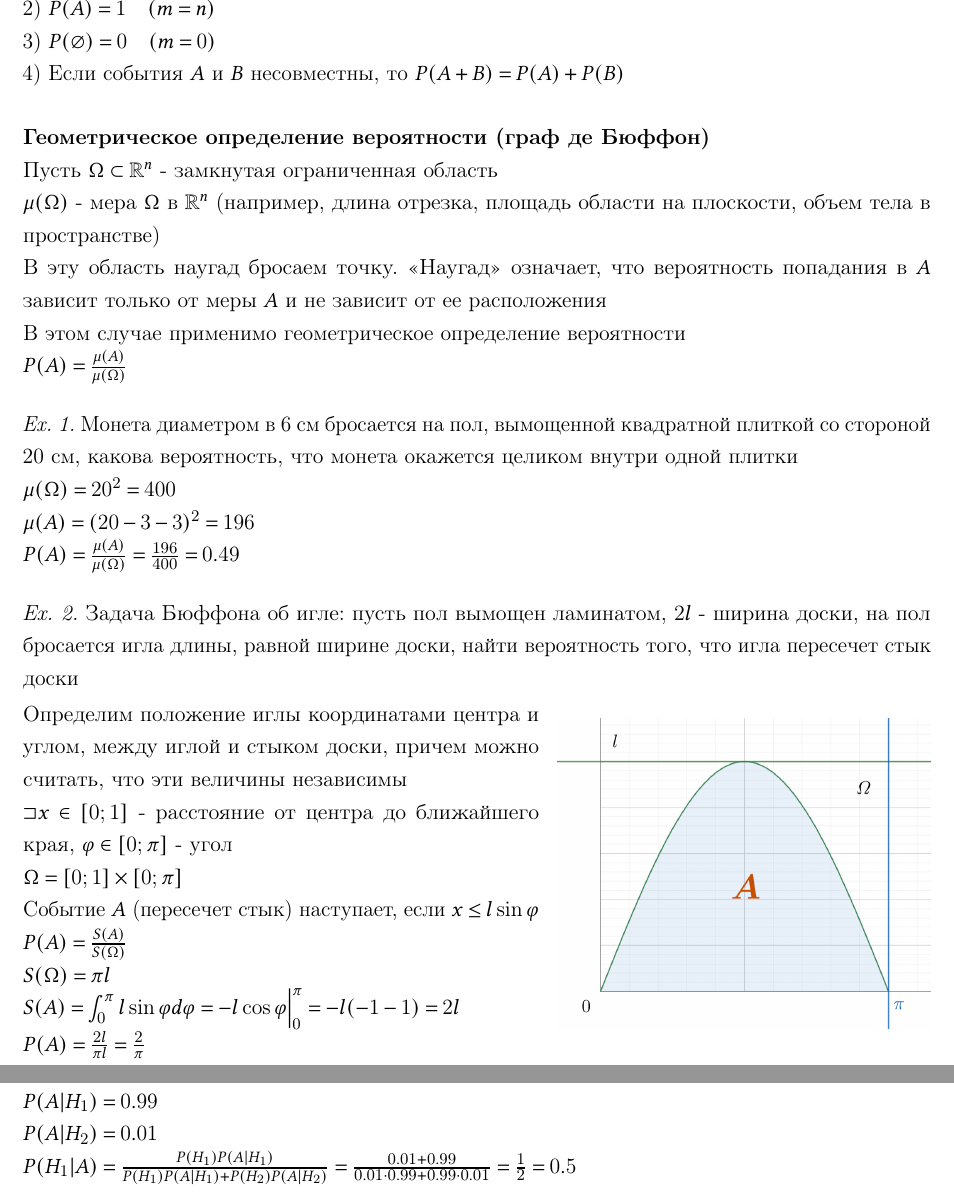
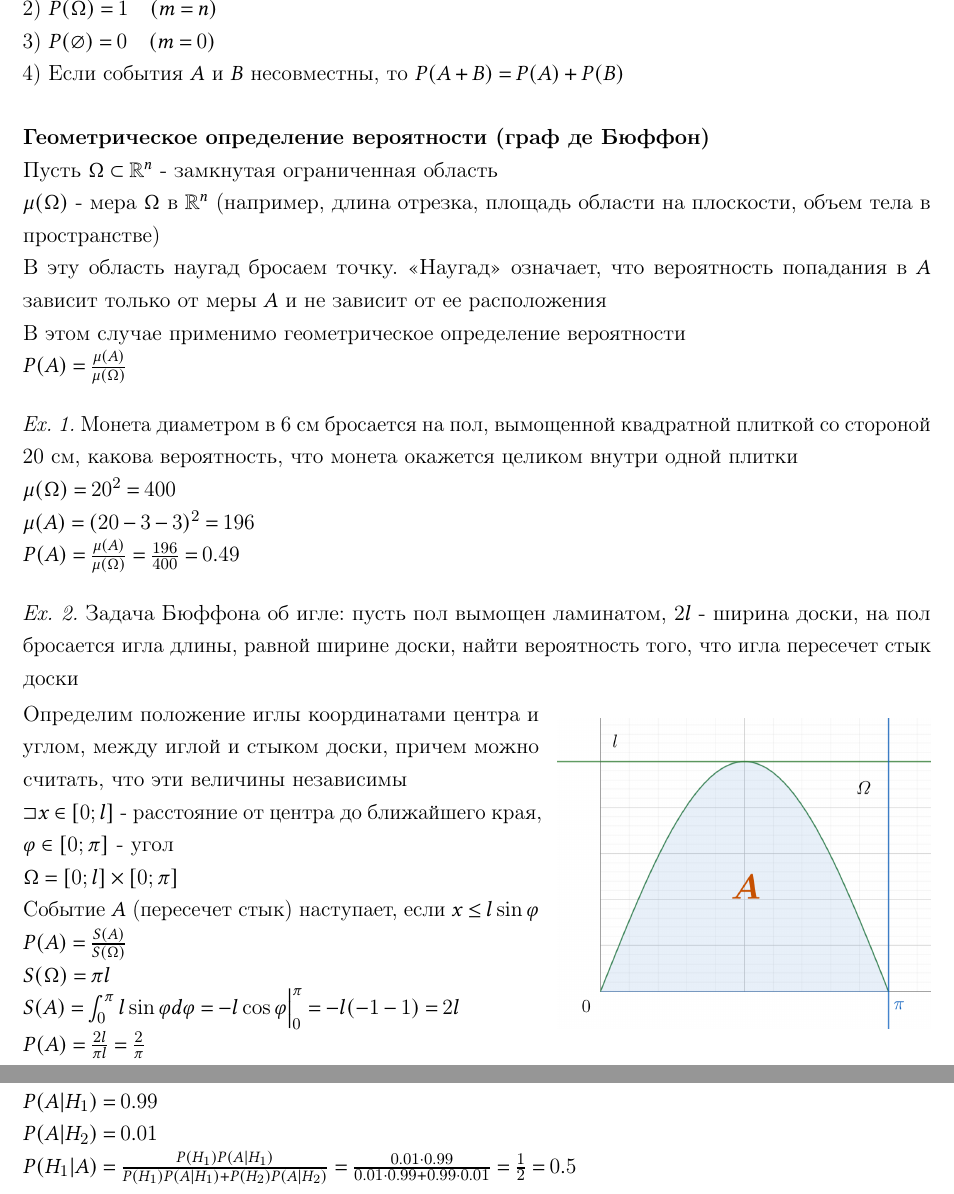
Before and after one commit to pelmesh619/itmo_conspects, a LaTeX document (probtheory/probtheory_superconspect.tex): two parts of pages 6 and 12 of 49, joined at a grey line, cut so that both start at the same text. Compiled offline with pdfLaTeX.

Commit message:
fix typos in probtheory

```diff
--- a/probtheory/probtheory_superconspect.tex
+++ b/probtheory/probtheory_superconspect.tex
@@ -117,7 +117,7 @@
 
     1) $0 \leq P(A) \leq 1$
 
-    2) $P(A) = 1 \quad (m = n)$
+    2) $P(\Omega) = 1 \quad (m = n)$
 
     3) $P(\emptyset) = 0 \quad (m = 0)$
 
@@ -160,9 +160,9 @@
 
         Определим положение иглы координатами центра и углом, между иглой и стыком доски, причем можно считать, что эти величины независимы
 
-        $\letsymbol x \in [0; 1]$ - расстояние от центра до ближайшего края, $\varphi \in [0; \pi]$ - угол
-
-        $\Omega = [0; 1] \times [0; \pi]$
+        $\letsymbol x \in [0; l]$ - расстояние от центра до ближайшего края, $\varphi \in [0; \pi]$ - угол
+
+        $\Omega = [0; l] \times [0; \pi]$
 
         Событие $A$ (пересечет стык) наступает, если $x \leq l \sin \varphi$
 
@@ -536,7 +536,7 @@
 
     $P(A|H_2) = 0.01$
 
-    $P(H_1 | A) = \frac{P(H_1)P(A | H_1)}{P(H_1) P(A | H_1) + P(H_2) P(A | H_2)} = \frac{0.01 + 0.99}{0.01 \cdot 0.99 + 0.99 \cdot 0.01} = \frac{1}{2} = 0.5$
+    $P(H_1 | A) = \frac{P(H_1)P(A | H_1)}{P(H_1) P(A | H_1) + P(H_2) P(A | H_2)} = \frac{0.01 \cdot 0.99}{0.01 \cdot 0.99 + 0.99 \cdot 0.01} = \frac{1}{2} = 0.5$
 
     Допустим, что второй независимый с первым анализ также оказался положительным. Найти вероятность того, что человек болен.
 
```
Also changed, not shown: probtheory/probtheory_2024_09_03.tex (+3 -3 lines), probtheory/probtheory_2024_09_17.tex (+2 -2 lines), conspects/probtheory/probtheory_2024_09_03.pdf, conspects/probtheory/probtheory_2024_09_17.pdf, conspects/probtheory/probtheory_superconspect.pdf, probtheory/probtheory_superconspect.tex (2 more changed lines).
